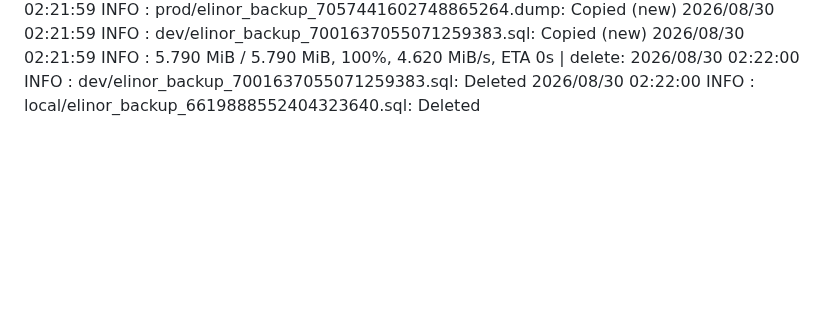
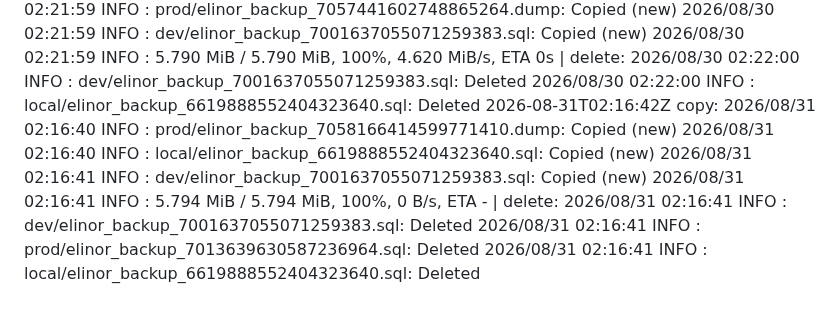
Before and after one commit to WWFGlobalScience/elinor-api, a Markdown page: .github/dbbackup-mirror/log.md, the part around the change. GitHub-like rendering; blank space fills up the shorter version.

Commit message:
chore: record dbbackup mirror run [skip ci]

```diff
--- a/.github/dbbackup-mirror/log.md
+++ b/.github/dbbackup-mirror/log.md
@@ -22,3 +22,4 @@
 2026-08-28T07:51:00Z copy: 2026/08/28 07:50:59 INFO  : local/elinor_backup_6619888552404323640.sql: Copied (new) 2026/08/28 07:50:59 INFO  : dev/elinor_backup_7001637055071259383.sql: Copied (new) 2026/08/28 07:50:59 INFO  : prod/elinor_backup_7055991964372546879.dump: Copied (new) 2026/08/28 07:50:59 INFO  :     5.776 MiB / 5.776 MiB, 100%, 0 B/s, ETA -  | delete: 2026/08/28 07:50:59 INFO  : local/elinor_backup_6619888552404323640.sql: Deleted 2026/08/28 07:50:59 INFO  : dev/elinor_backup_7001637055071259383.sql: Deleted 2026/08/28 07:50:59 INFO  : prod/elinor_backup_7012190030561870687.sql: Deleted
 2026-08-29T04:45:12Z copy: 2026/08/29 04:45:10 INFO  : local/elinor_backup_6619888552404323640.sql: Copied (new) 2026/08/29 04:45:11 INFO  : prod/elinor_backup_7056716784069986438.dump: Copied (new) 2026/08/29 04:45:11 INFO  : dev/elinor_backup_7001637055071259383.sql: Copied (new) 2026/08/29 04:45:11 INFO  :     5.785 MiB / 5.785 MiB, 100%, 3.514 MiB/s, ETA 0s  | delete: 2026/08/29 04:45:12 INFO  : dev/elinor_backup_7001637055071259383.sql: Deleted 2026/08/29 04:45:12 INFO  : local/elinor_backup_6619888552404323640.sql: Deleted 2026/08/29 04:45:12 INFO  : prod/elinor_backup_7012914830922589522.sql: Deleted
 2026-08-30T02:22:01Z copy: 2026/08/30 02:21:59 INFO  : local/elinor_backup_6619888552404323640.sql: Copied (new) 2026/08/30 02:21:59 INFO  : prod/elinor_backup_7057441602748865264.dump: Copied (new) 2026/08/30 02:21:59 INFO  : dev/elinor_backup_7001637055071259383.sql: Copied (new) 2026/08/30 02:21:59 INFO  :     5.790 MiB / 5.790 MiB, 100%, 4.620 MiB/s, ETA 0s  | delete: 2026/08/30 02:22:00 INFO  : dev/elinor_backup_7001637055071259383.sql: Deleted 2026/08/30 02:22:00 INFO  : local/elinor_backup_6619888552404323640.sql: Deleted
+2026-08-31T02:16:42Z copy: 2026/08/31 02:16:40 INFO  : prod/elinor_backup_7058166414599771410.dump: Copied (new) 2026/08/31 02:16:40 INFO  : local/elinor_backup_6619888552404323640.sql: Copied (new) 2026/08/31 02:16:41 INFO  : dev/elinor_backup_7001637055071259383.sql: Copied (new) 2026/08/31 02:16:41 INFO  :     5.794 MiB / 5.794 MiB, 100%, 0 B/s, ETA -  | delete: 2026/08/31 02:16:41 INFO  : dev/elinor_backup_7001637055071259383.sql: Deleted 2026/08/31 02:16:41 INFO  : prod/elinor_backup_7013639630587236964.sql: Deleted 2026/08/31 02:16:41 INFO  : local/elinor_backup_6619888552404323640.sql: Deleted
```
